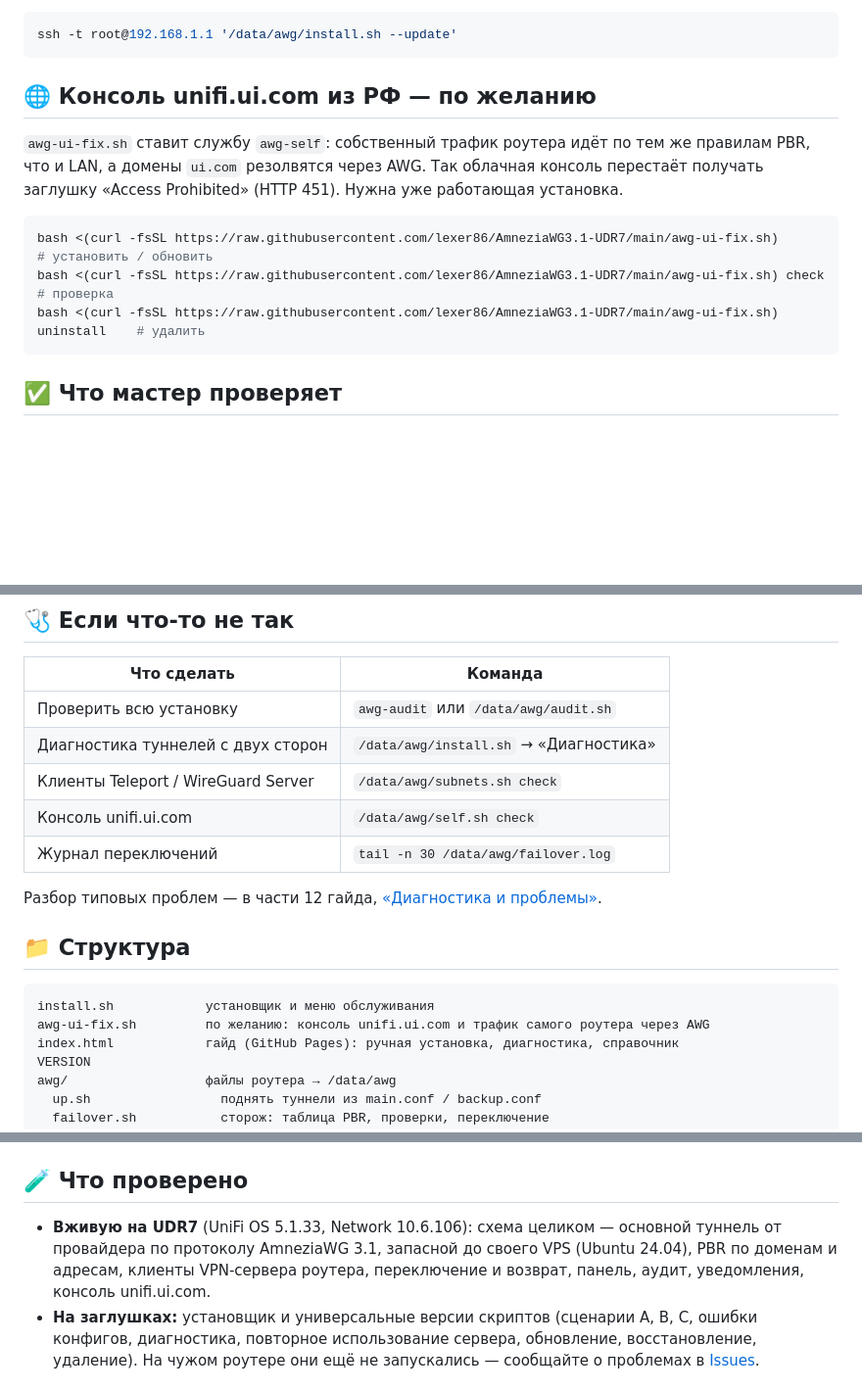
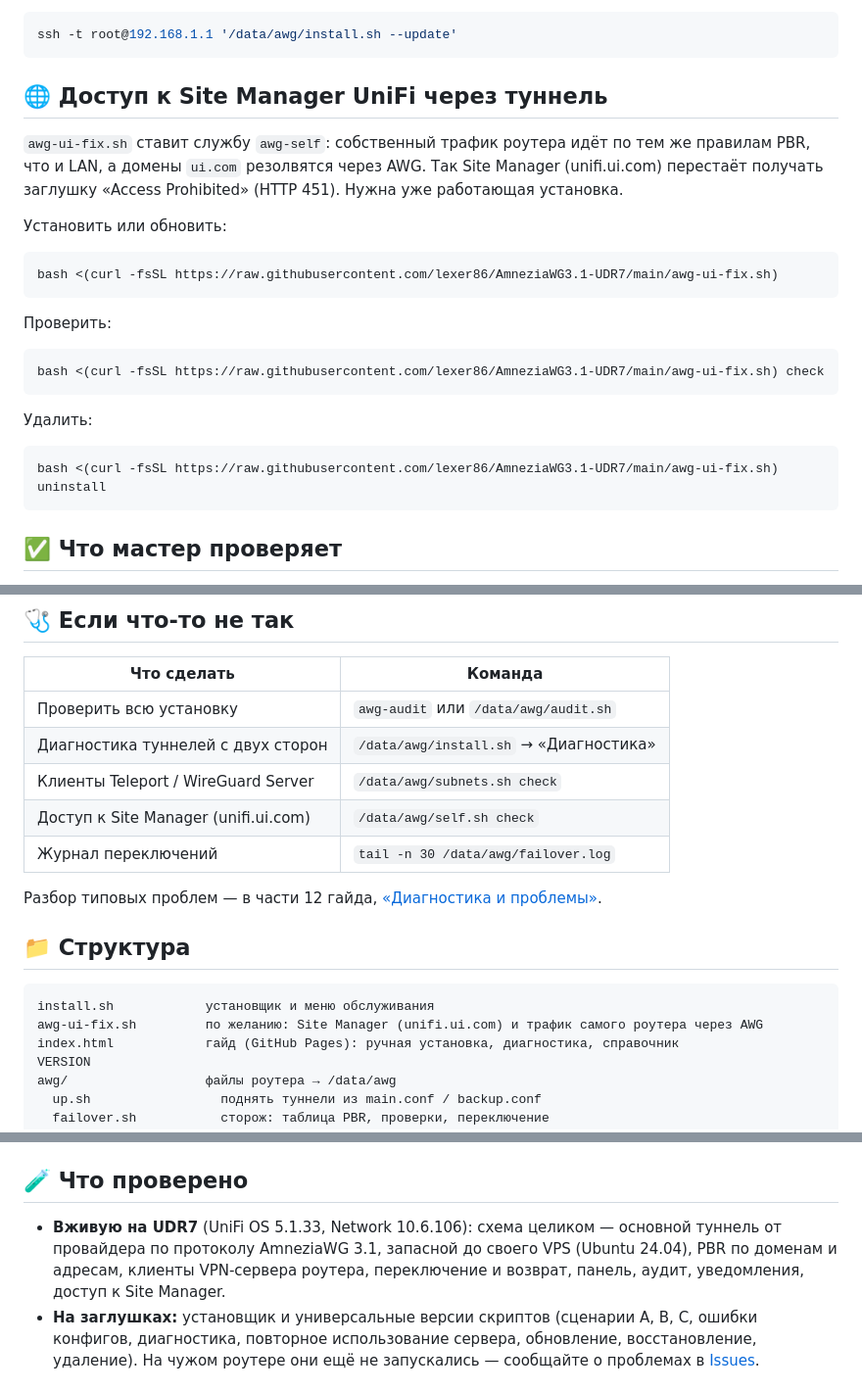
Before and after one commit to lexer86/AmneziaWG3.1-UDR7, a Markdown page: README.md, 3 parts joined by grey strips. Shown at 98% size. Drawn GitHub-style; blank space fills up the shorter version.

Commit message:
README: раздел «Доступ к Site Manager UniFi через туннель», команды по отдельности
Co-Authored-By: Claude Opus 5.5 <noreply@anthropic.com>
Claude-Session: https://claude.ai/code/session_019VGkUL8qE4JA1PNPmiAVLg

````diff
--- a/README.md
+++ b/README.md
@@ -49,14 +49,26 @@ bash <(curl -fsSL https://raw.githubusercontent.com/lexer86/AmneziaWG3.1-UDR7/ma
 ssh -t root@192.168.1.1 '/data/awg/install.sh --update'
 ```
 
-## 🌐 Консоль unifi.ui.com из РФ — по желанию
+## 🌐 Доступ к Site Manager UniFi через туннель
 
-`awg-ui-fix.sh` ставит службу `awg-self`: собственный трафик роутера идёт по тем же правилам PBR, что и LAN, а домены `ui.com` резолвятся через AWG. Так облачная консоль перестаёт получать заглушку «Access Prohibited» (HTTP 451). Нужна уже работающая установка.
+`awg-ui-fix.sh` ставит службу `awg-self`: собственный трафик роутера идёт по тем же правилам PBR, что и LAN, а домены `ui.com` резолвятся через AWG. Так Site Manager (unifi.ui.com) перестаёт получать заглушку «Access Prohibited» (HTTP 451). Нужна уже работающая установка.
+
+Установить или обновить:
 
 ```bash
-bash <(curl -fsSL https://raw.githubusercontent.com/lexer86/AmneziaWG3.1-UDR7/main/awg-ui-fix.sh)              # установить / обновить
-bash <(curl -fsSL https://raw.githubusercontent.com/lexer86/AmneziaWG3.1-UDR7/main/awg-ui-fix.sh) check        # проверка
-bash <(curl -fsSL https://raw.githubusercontent.com/lexer86/AmneziaWG3.1-UDR7/main/awg-ui-fix.sh) uninstall    # удалить
+bash <(curl -fsSL https://raw.githubusercontent.com/lexer86/AmneziaWG3.1-UDR7/main/awg-ui-fix.sh)
+```
+
+Проверить:
+
+```bash
+bash <(curl -fsSL https://raw.githubusercontent.com/lexer86/AmneziaWG3.1-UDR7/main/awg-ui-fix.sh) check
+```
+
+Удалить:
+
+```bash
+bash <(curl -fsSL https://raw.githubusercontent.com/lexer86/AmneziaWG3.1-UDR7/main/awg-ui-fix.sh) uninstall
 ```
 
 ## ✅ Что мастер проверяет
@@ -83,7 +95,7 @@ bash <(curl -fsSL https://raw.githubusercontent.com/lexer86/AmneziaWG3.1-UDR7/ma
 | Проверить всю установку | `awg-audit` или `/data/awg/audit.sh` |
 | Диагностика туннелей с двух сторон | `/data/awg/install.sh` → «Диагностика» |
 | Клиенты Teleport / WireGuard Server | `/data/awg/subnets.sh check` |
-| Консоль unifi.ui.com | `/data/awg/self.sh check` |
+| Доступ к Site Manager (unifi.ui.com) | `/data/awg/self.sh check` |
 | Журнал переключений | `tail -n 30 /data/awg/failover.log` |
 
 Разбор типовых проблем — в части 12 гайда, [«Диагностика и проблемы»](https://lexer86.github.io/AmneziaWG3.1-UDR7/#p12).
@@ -92,7 +104,7 @@ bash <(curl -fsSL https://raw.githubusercontent.com/lexer86/AmneziaWG3.1-UDR7/ma
 
 ```
 install.sh            установщик и меню обслуживания
-awg-ui-fix.sh         по желанию: консоль unifi.ui.com и трафик самого роутера через AWG
+awg-ui-fix.sh         по желанию: Site Manager (unifi.ui.com) и трафик самого роутера через AWG
 index.html            гайд (GitHub Pages): ручная установка, диагностика, справочник
 VERSION
 awg/                  файлы роутера → /data/awg
@@ -116,7 +128,7 @@ assets/readme/        картинки этого README
 
 ## 🧪 Что проверено
 
-- **Вживую на UDR7** (UniFi OS 5.1.33, Network 10.6.106): схема целиком — основной туннель от провайдера по протоколу AmneziaWG 3.1, запасной до своего VPS (Ubuntu 24.04), PBR по доменам и адресам, клиенты VPN-сервера роутера, переключение и возврат, панель, аудит, уведомления, консоль unifi.ui.com.
+- **Вживую на UDR7** (UniFi OS 5.1.33, Network 10.6.106): схема целиком — основной туннель от провайдера по протоколу AmneziaWG 3.1, запасной до своего VPS (Ubuntu 24.04), PBR по доменам и адресам, клиенты VPN-сервера роутера, переключение и возврат, панель, аудит, уведомления, доступ к Site Manager.
 - **На заглушках:** установщик и универсальные версии скриптов (сценарии A, B, C, ошибки конфигов, диагностика, повторное использование сервера, обновление, восстановление, удаление). На чужом роутере они ещё не запускались — сообщайте о проблемах в [Issues](https://github.com/lexer86/AmneziaWG3.1-UDR7/issues).
 
 ## 🔒 Безопасность
````
